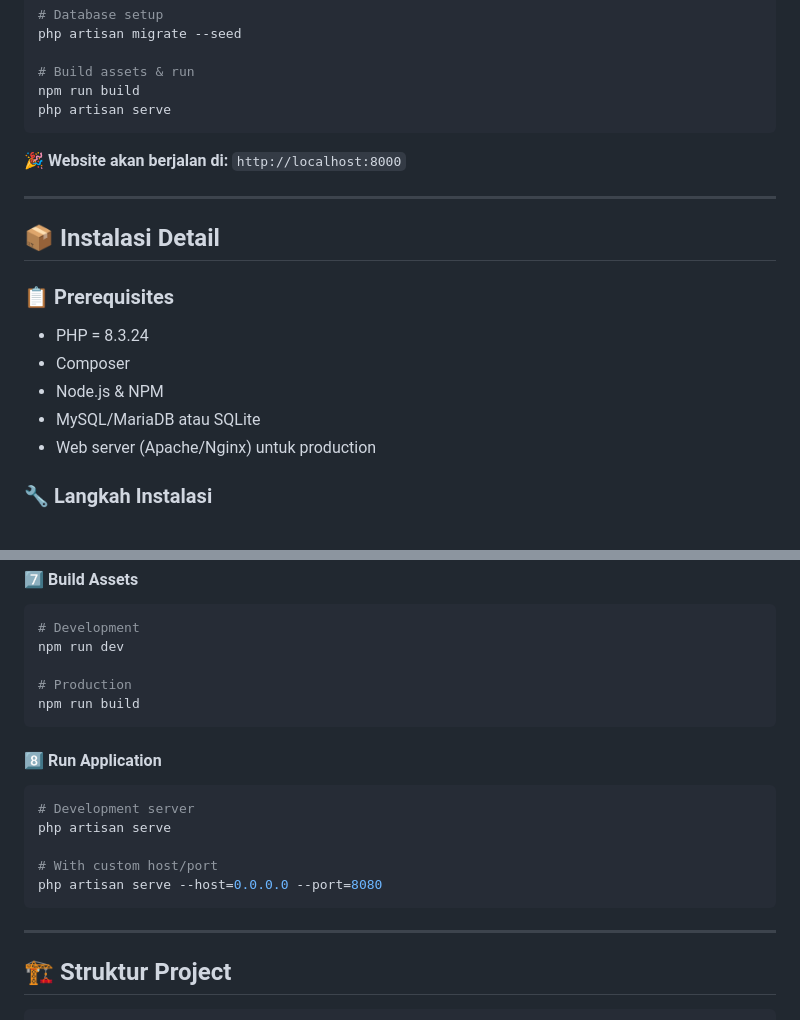
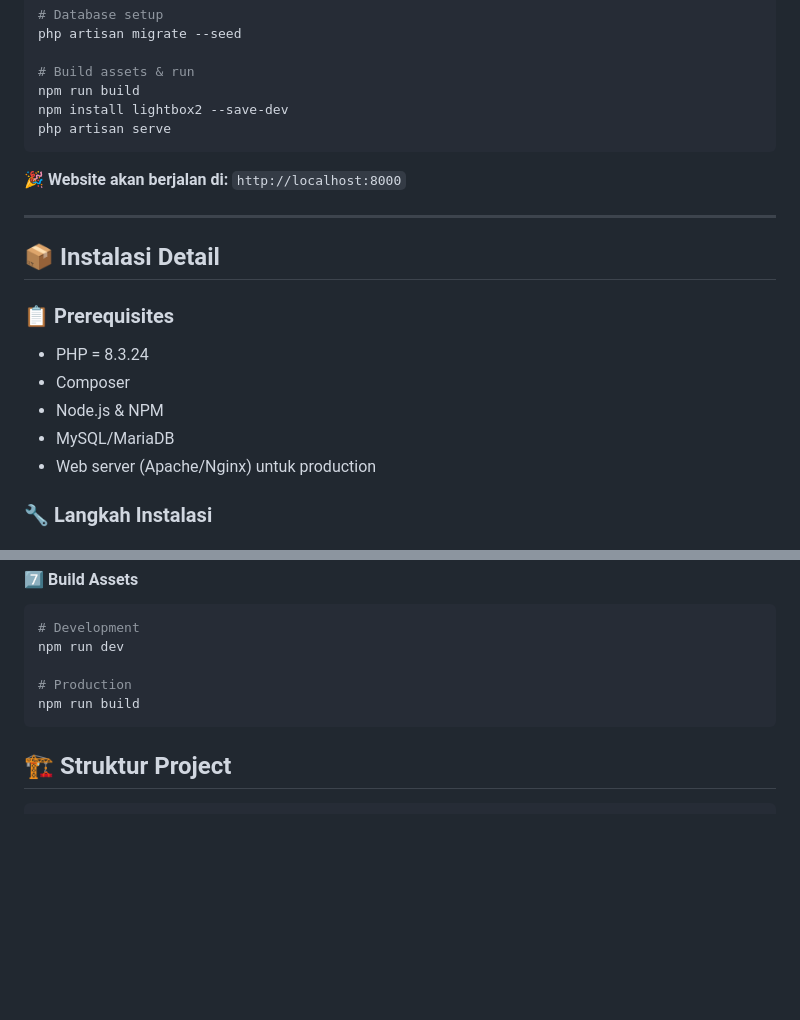
Before and after one commit to Donsss/Satpol-PP-Katingan, a Markdown page: README.md, 2 parts joined by grey strips. GitHub-like rendering; blank space fills up the shorter version.

````diff
--- a/README.md
+++ b/README.md
@@ -120,6 +120,7 @@ php artisan migrate --seed
 
 # Build assets & run
 npm run build
+npm install lightbox2 --save-dev
 php artisan serve
 ```
 
@@ -134,7 +135,7 @@ php artisan serve
 - PHP = 8.3.24
 - Composer
 - Node.js & NPM
-- MySQL/MariaDB atau SQLite
+- MySQL/MariaDB
 - Web server (Apache/Nginx) untuk production
 
 ### 🔧 Langkah Instalasi
@@ -202,17 +203,6 @@ npm run dev
 npm run build
 ```
 
-#### 8️⃣ **Run Application**
-```bash
-# Development server
-php artisan serve
-
-# With custom host/port
-php artisan serve --host=0.0.0.0 --port=8080
-```
-
----
-
 ## 🏗️ Struktur Project
 
 ```
````
